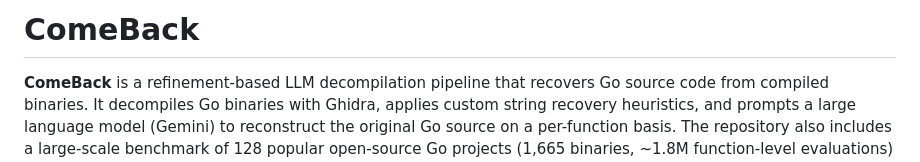
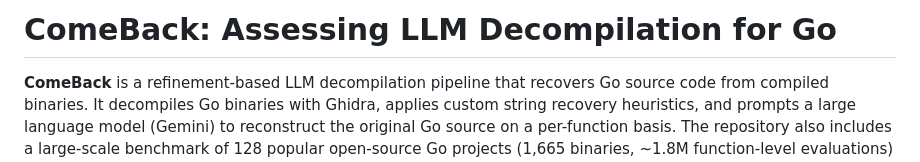
Before and after one commit to nightxade/come-back, a Markdown page: README.md, the part around the change. Rendered like a GitHub page.

Commit message:
README title

```diff
--- a/README.md
+++ b/README.md
@@ -1,4 +1,4 @@
-# ComeBack
+# ComeBack: Assessing LLM Decompilation for Go
 
 **ComeBack** is a refinement-based LLM decompilation pipeline that recovers Go source code from compiled binaries. It decompiles Go binaries with Ghidra, applies custom string recovery heuristics, and prompts a large language model (Gemini) to reconstruct the original Go source on a per-function basis. The repository also includes a large-scale benchmark of 128 popular open-source Go projects (1,665 binaries, ~1.8M function-level evaluations) and an evaluation suite measuring CodeBLEU, LLM-as-a-Judge semantic similarity, and syntax validity.
 
```
